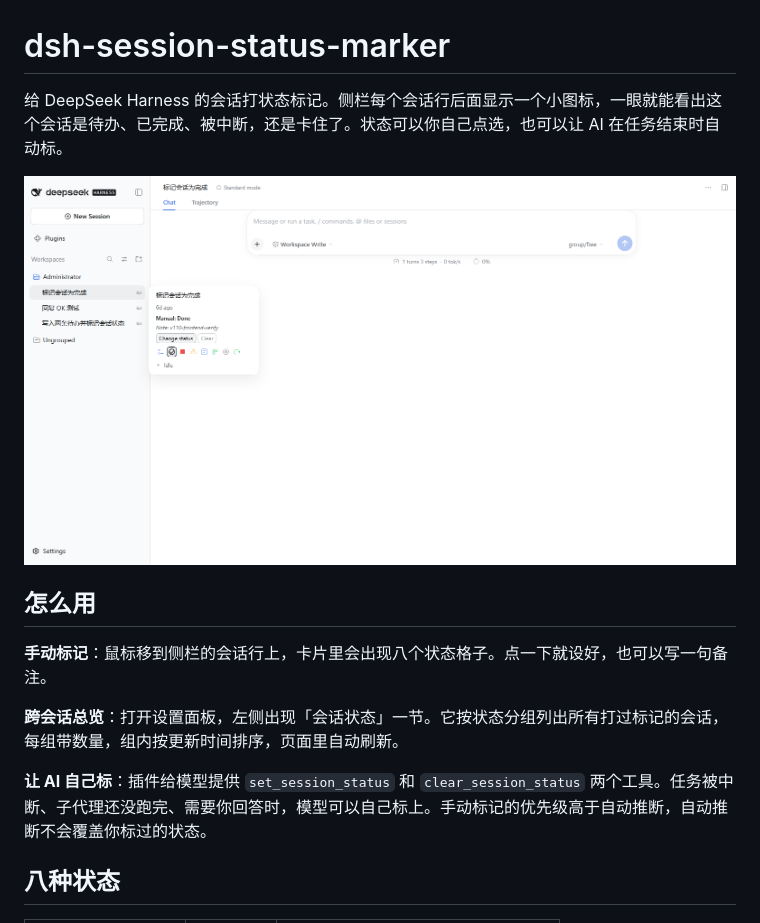
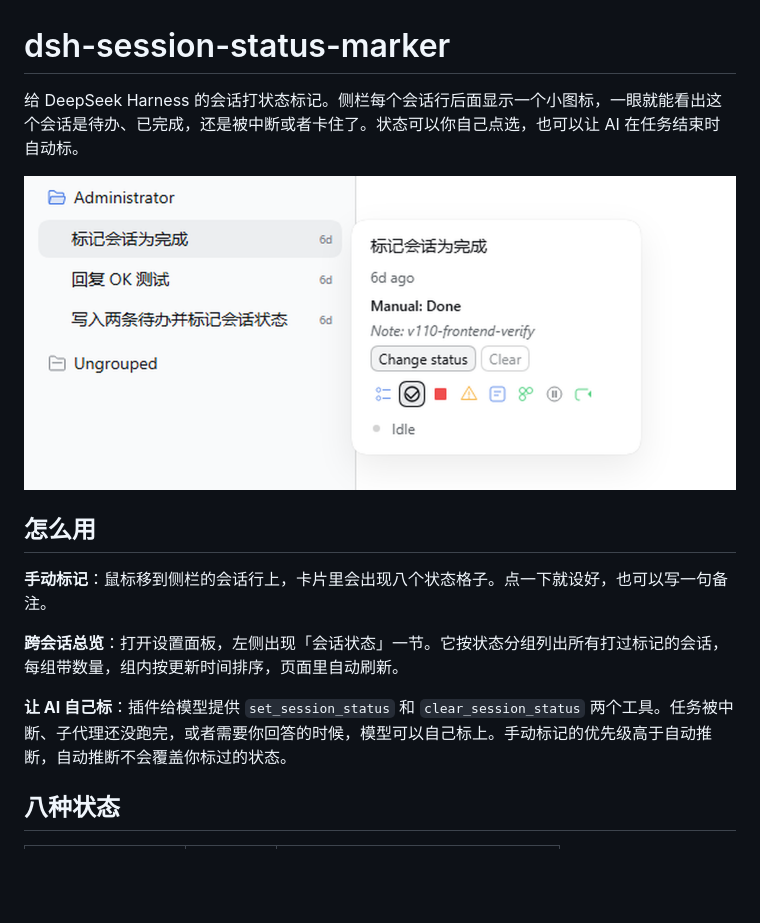
Before and after one commit to sterraMind/dsh-session-status-marker, a Markdown page: README.md, the part around one of its changes. Drawn GitHub-style; pictures changed too: docs/images/hover-light.png; blank space fills up the shorter version.

```diff
--- a/README.md
+++ b/README.md
@@ -1,6 +1,6 @@
 # dsh-session-status-marker
 
-给 DeepSeek Harness 的会话打状态标记。侧栏每个会话行后面显示一个小图标，一眼就能看出这个会话是待办、已完成、被中断，还是卡住了。状态可以你自己点选，也可以让 AI 在任务结束时自动标。
+给 DeepSeek Harness 的会话打状态标记。侧栏每个会话行后面显示一个小图标，一眼就能看出这个会话是待办、已完成，还是被中断或者卡住了。状态可以你自己点选，也可以让 AI 在任务结束时自动标。
 
 ![浅色主题下的状态选择卡片](https://raw.githubusercontent.com/sterraMind/dsh-session-status-marker/main/docs/images/hover-light.png)
 
@@ -10,7 +10,7 @@
 
 **跨会话总览**：打开设置面板，左侧出现「会话状态」一节。它按状态分组列出所有打过标记的会话，每组带数量，组内按更新时间排序，页面里自动刷新。
 
-**让 AI 自己标**：插件给模型提供 `set_session_status` 和 `clear_session_status` 两个工具。任务被中断、子代理还没跑完、需要你回答时，模型可以自己标上。手动标记的优先级高于自动推断，自动推断不会覆盖你标过的状态。
+**让 AI 自己标**：插件给模型提供 `set_session_status` 和 `clear_session_status` 两个工具。任务被中断、子代理还没跑完，或者需要你回答的时候，模型可以自己标上。手动标记的优先级高于自动推断，自动推断不会覆盖你标过的状态。
 
 ## 八种状态
 
```
Also changed, not shown: other parts of README.md (+7 -7 lines), CHANGELOG.md (+11 -0 lines), docs/images/hover-dark.png, 1 other file.
